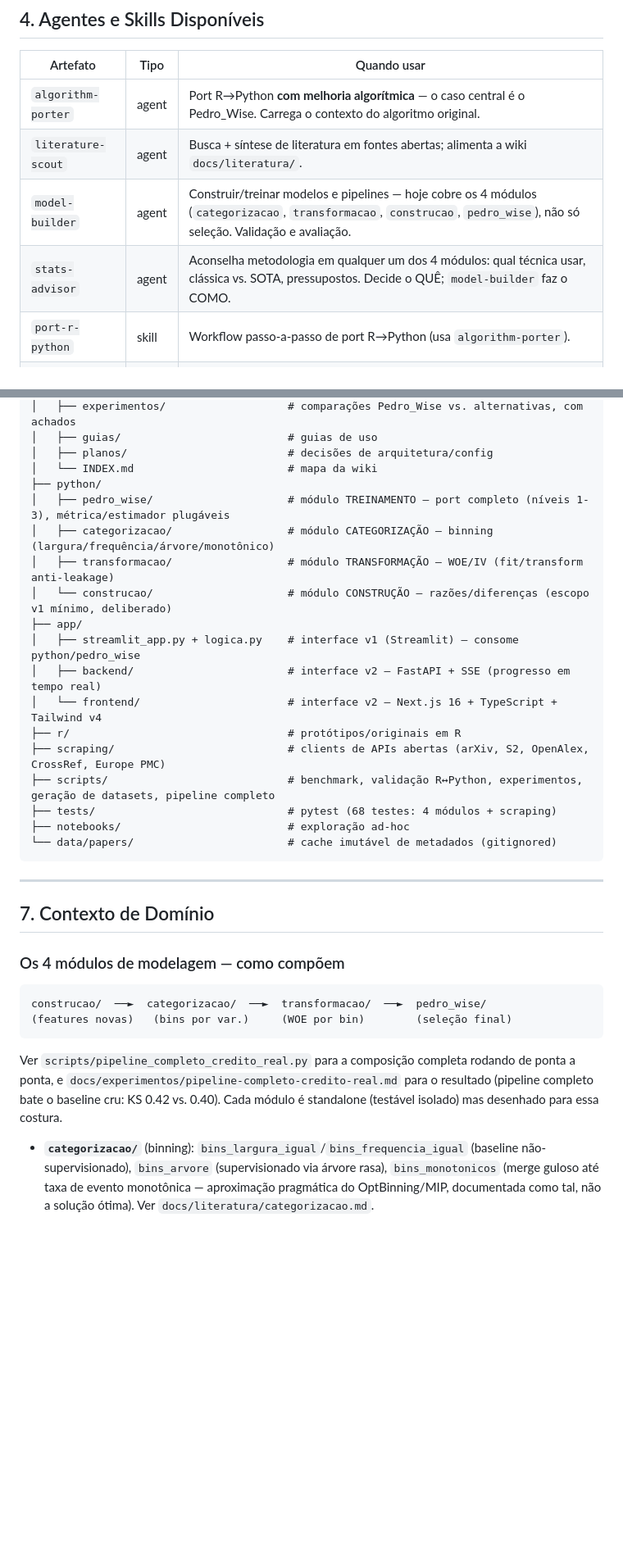
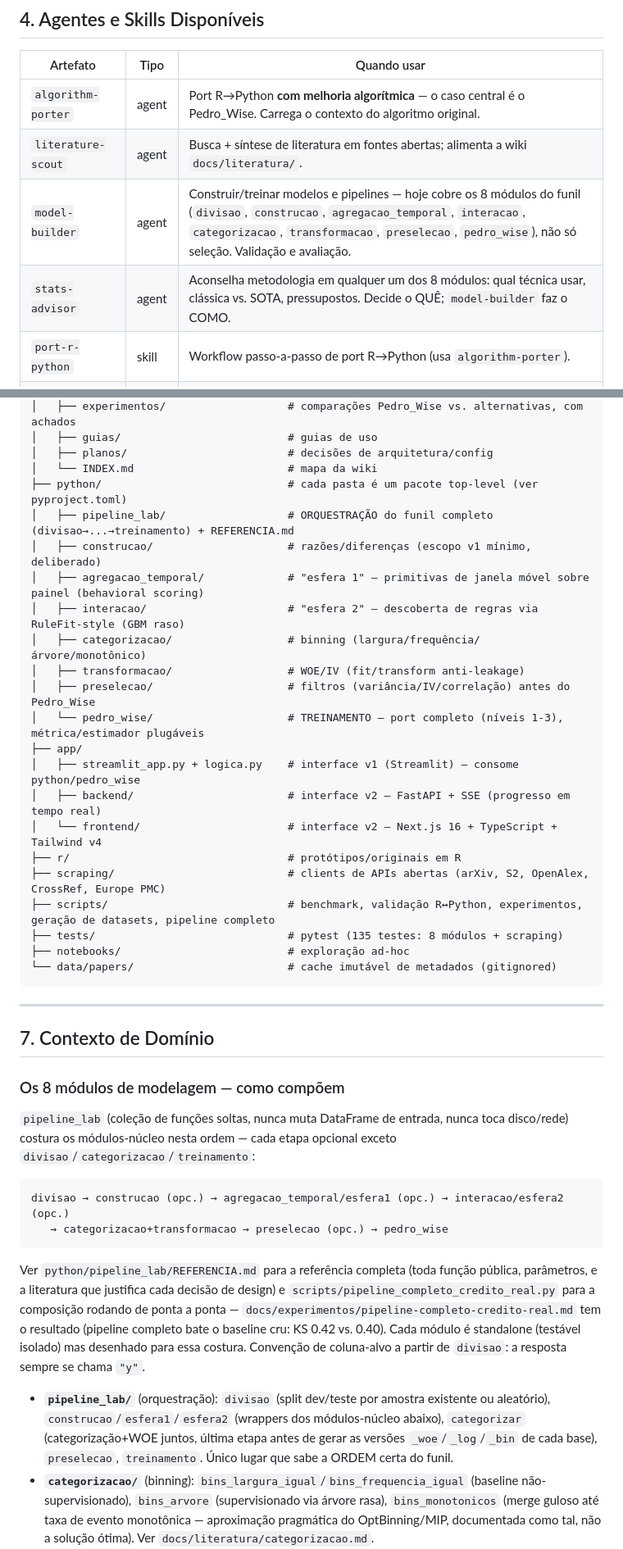
Before and after one commit to PedroMaiorano/modelagem-lab, a Markdown page: CLAUDE.md, 2 parts joined by grey strips. Shown at 82% size. Drawn GitHub-style; blank space fills up the shorter version.

````diff
--- a/CLAUDE.md
+++ b/CLAUDE.md
@@ -63,8 +65,8 @@ app-v2:    python -m uvicorn main:app --reload --port 8001 --app-dir app/backend
 |----------|------|-------------|
 | `algorithm-porter` | agent | Port R→Python **com melhoria algorítmica** — o caso central é o Pedro_Wise. Carrega o contexto do algoritmo original. |
 | `literature-scout` | agent | Busca + síntese de literatura em fontes abertas; alimenta a wiki `docs/literatura/`. |
-| `model-builder` | agent | Construir/treinar modelos e pipelines — hoje cobre os 4 módulos (`categorizacao`, `transformacao`, `construcao`, `pedro_wise`), não só seleção. Validação e avaliação. |
-| `stats-advisor` | agent | Aconselha metodologia em qualquer um dos 4 módulos: qual técnica usar, clássica vs. SOTA, pressupostos. Decide o QUÊ; `model-builder` faz o COMO. |
+| `model-builder` | agent | Construir/treinar modelos e pipelines — hoje cobre os 8 módulos do funil (`divisao`, `construcao`, `agregacao_temporal`, `interacao`, `categorizacao`, `transformacao`, `preselecao`, `pedro_wise`), não só seleção. Validação e avaliação. |
+| `stats-advisor` | agent | Aconselha metodologia em qualquer um dos 8 módulos: qual técnica usar, clássica vs. SOTA, pressupostos. Decide o QUÊ; `model-builder` faz o COMO. |
 | `port-r-python` | skill | Workflow passo-a-passo de port R→Python (usa `algorithm-porter`). |
 | `buscar-literatura` | skill | Workflow de busca acadêmica com comandos concretos por API. |
 | `selecao-variaveis` | skill | Workflow de seleção de variáveis (forward/backward/stepwise, regularização, boosting, stability selection). |
@@ -97,11 +99,15 @@ modelagem-lab/
 │   ├── guias/                          # guias de uso
 │   ├── planos/                         # decisões de arquitetura/config
 │   └── INDEX.md                        # mapa da wiki
-├── python/
-│   ├── pedro_wise/                     # módulo TREINAMENTO — port completo (níveis 1-3), métrica/estimador plugáveis
-│   ├── categorizacao/                  # módulo CATEGORIZAÇÃO — binning (largura/frequência/árvore/monotônico)
-│   ├── transformacao/                  # módulo TRANSFORMAÇÃO — WOE/IV (fit/transform anti-leakage)
-│   └── construcao/                     # módulo CONSTRUÇÃO — razões/diferenças (escopo v1 mínimo, deliberado)
+├── python/                             # cada pasta é um pacote top-level (ver pyproject.toml)
+│   ├── pipeline_lab/                   # ORQUESTRAÇÃO do funil completo (divisao→...→treinamento) + REFERENCIA.md
+│   ├── construcao/                     # razões/diferenças (escopo v1 mínimo, deliberado)
+│   ├── agregacao_temporal/             # "esfera 1" — primitivas de janela móvel sobre painel (behavioral scoring)
+│   ├── interacao/                      # "esfera 2" — descoberta de regras via RuleFit-style (GBM raso)
+│   ├── categorizacao/                  # binning (largura/frequência/árvore/monotônico)
+│   ├── transformacao/                  # WOE/IV (fit/transform anti-leakage)
+│   ├── preselecao/                     # filtros (variância/IV/correlação) antes do Pedro_Wise
+│   └── pedro_wise/                     # TREINAMENTO — port completo (níveis 1-3), métrica/estimador plugáveis
 ├── app/
 │   ├── streamlit_app.py + logica.py    # interface v1 (Streamlit) — consome python/pedro_wise
 │   ├── backend/                        # interface v2 — FastAPI + SSE (progresso em tempo real)
@@ -109,7 +115,7 @@ modelagem-lab/
 ├── r/                                  # protótipos/originais em R
 ├── scraping/                           # clients de APIs abertas (arXiv, S2, OpenAlex, CrossRef, Europe PMC)
 ├── scripts/                            # benchmark, validação R↔Python, experimentos, geração de datasets, pipeline completo
-├── tests/                              # pytest (68 testes: 4 módulos + scraping)
+├── tests/                              # pytest (135 testes: 8 módulos + scraping)
 ├── notebooks/                          # exploração ad-hoc
 └── data/papers/                        # cache imutável de metadados (gitignored)
 ```
@@ -118,18 +124,30 @@ modelagem-lab/
 
 ## 7. Contexto de Domínio
 
-### Os 4 módulos de modelagem — como compõem
+### Os 8 módulos de modelagem — como compõem
+
+`pipeline_lab` (coleção de funções soltas, nunca muta DataFrame de entrada,
+nunca toca disco/rede) costura os módulos-núcleo nesta ordem — cada etapa
+opcional exceto `divisao`/`categorizacao`/`treinamento`:
 
 ```
-construcao/  ──►  categorizacao/  ──►  transformacao/  ──►  pedro_wise/
-(features novas)   (bins por var.)     (WOE por bin)        (seleção final)
+divisao → construcao (opc.) → agregacao_temporal/esfera1 (opc.) → interacao/esfera2 (opc.)
+   → categorizacao+transformacao → preselecao (opc.) → pedro_wise
 ```
 
-Ver `scripts/pipeline_completo_credito_real.py` para a composição completa
-rodando de ponta a ponta, e `docs/experimentos/pipeline-completo-credito-real.md`
-para o resultado (pipeline completo bate o baseline cru: KS 0.42 vs. 0.40).
+Ver `python/pipeline_lab/REFERENCIA.md` para a referência completa (toda
+função pública, parâmetros, e a literatura que justifica cada decisão de
+design) e `scripts/pipeline_completo_credito_real.py` para a composição
+rodando de ponta a ponta — `docs/experimentos/pipeline-completo-credito-real.md`
+tem o resultado (pipeline completo bate o baseline cru: KS 0.42 vs. 0.40).
 Cada módulo é standalone (testável isolado) mas desenhado para essa costura.
+Convenção de coluna-alvo a partir de `divisao`: a resposta sempre se chama `"y"`.
 
+- **`pipeline_lab/`** (orquestração): `divisao` (split dev/teste por amostra
+  existente ou aleatório), `construcao`/`esfera1`/`esfera2` (wrappers dos
+  módulos-núcleo abaixo), `categorizar` (categorização+WOE juntos, última
+  etapa antes de gerar as versões `_woe`/`_log`/`_bin` de cada base),
+  `preselecao`, `treinamento`. Único lugar que sabe a ORDEM certa do funil.
 - **`categorizacao/`** (binning): `bins_largura_igual`/`bins_frequencia_igual`
   (baseline não-supervisionado), `bins_arvore` (supervisionado via árvore
   rasa), `bins_monotonicos` (merge guloso até taxa de evento monotônica —
````
Also changed, not shown: other parts of CLAUDE.md (+29 -7 lines), README.md (+21 -10 lines).
